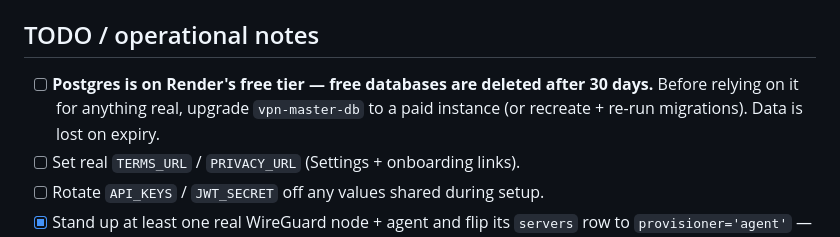
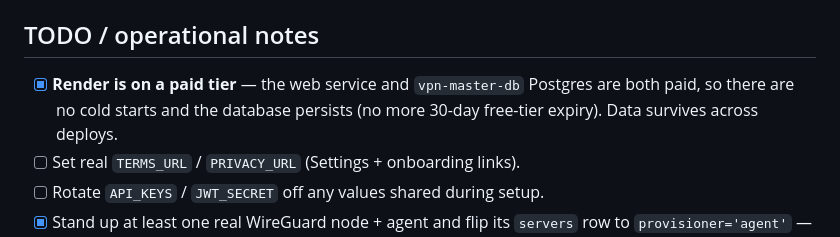
Before and after one commit to UmairAfzalGitHub/VPN-Master-BE, a Markdown page: README.md, the part around the change. Drawn GitHub-style.

```diff
--- a/README.md
+++ b/README.md
@@ -97,9 +97,9 @@ with the node, not in this repo.
 
 ## TODO / operational notes
 
-- [ ] **Postgres is on Render's free tier — free databases are deleted after 30
-      days.** Before relying on it for anything real, upgrade `vpn-master-db` to a
-      paid instance (or recreate + re-run migrations). Data is lost on expiry.
+- [x] **Render is on a paid tier** — the web service and `vpn-master-db` Postgres
+      are both paid, so there are no cold starts and the database persists (no more
+      30-day free-tier expiry). Data survives across deploys.
 - [ ] Set real `TERMS_URL` / `PRIVACY_URL` (Settings + onboarding links).
 - [ ] Rotate `API_KEYS` / `JWT_SECRET` off any values shared during setup.
 - [x] Stand up at least one real WireGuard node + agent and flip its `servers`
```
Also changed, not shown: docs/ARCHITECTURE.md (+2 -1 lines), docs/BACKEND.md (+9 -7 lines).
